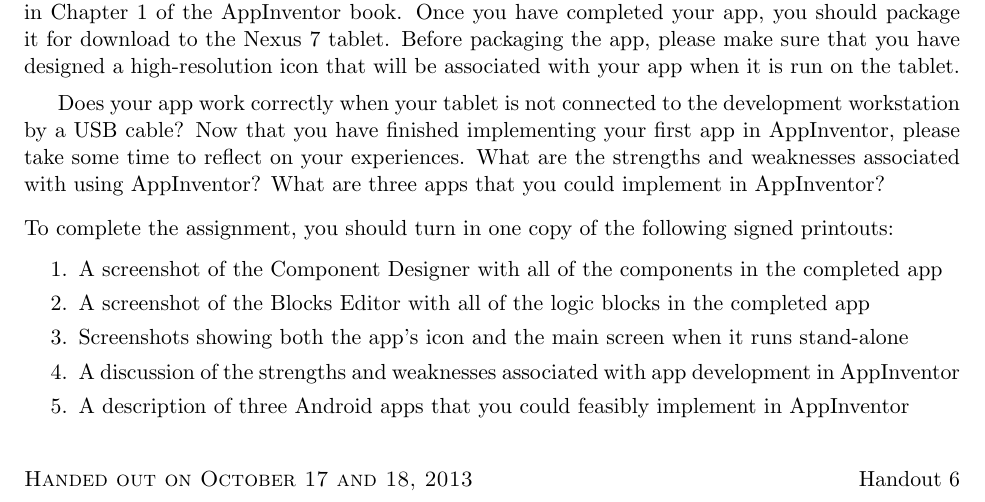
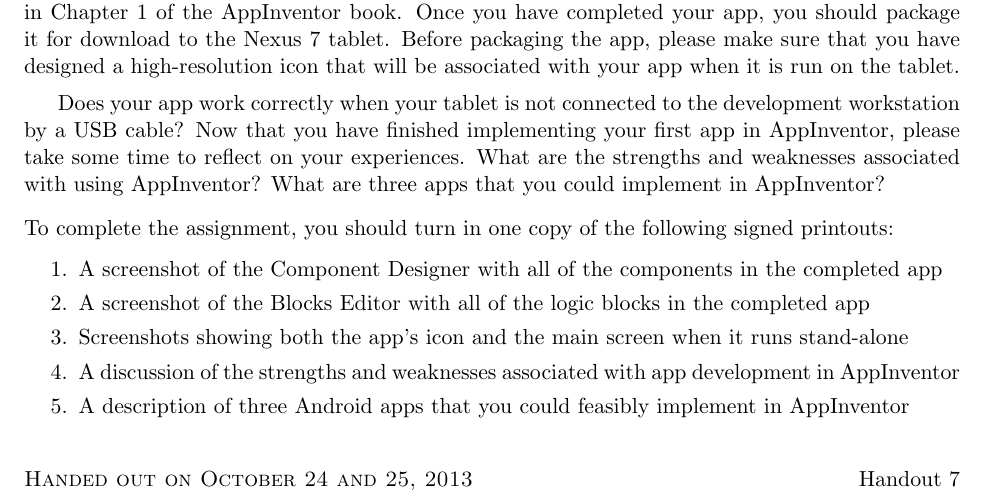
Before and after one commit to gkapfham/cs591F2013, a LaTeX problem sheet (homework/hw6/cs591F2013-hw6.tex, which reads homework/hw6/hwpre.tex): part of the page, cut so that both start at the same text. Compiled offline with pdfLaTeX; a LaTeX package or settings file that is missing is left out.

Commit message:
Fixed the header on the hw 6.

```diff
--- a/homework/hw6/hwpre.tex
+++ b/homework/hw6/hwpre.tex
@@ -105,12 +105,12 @@
     %\immediate\write16{}
     %\immediate\write16{DATE OF HANDOUT?}
     %\read16 to \dateofhandout
-    \def \dateofhandout {October 17 and 18, 2013}
+    \def \dateofhandout {October 24 and 25, 2013}
     \lfoot{\sc Handed out on \dateofhandout}
     %\immediate\write16{}
     %\immediate\write16{HANDOUT NUMBER?}
     %\read16 to\handoutnum
-    \def \handoutnum {6}
+    \def \handoutnum {7}
     \rfoot{Handout \handoutnum}
    }
 
```
